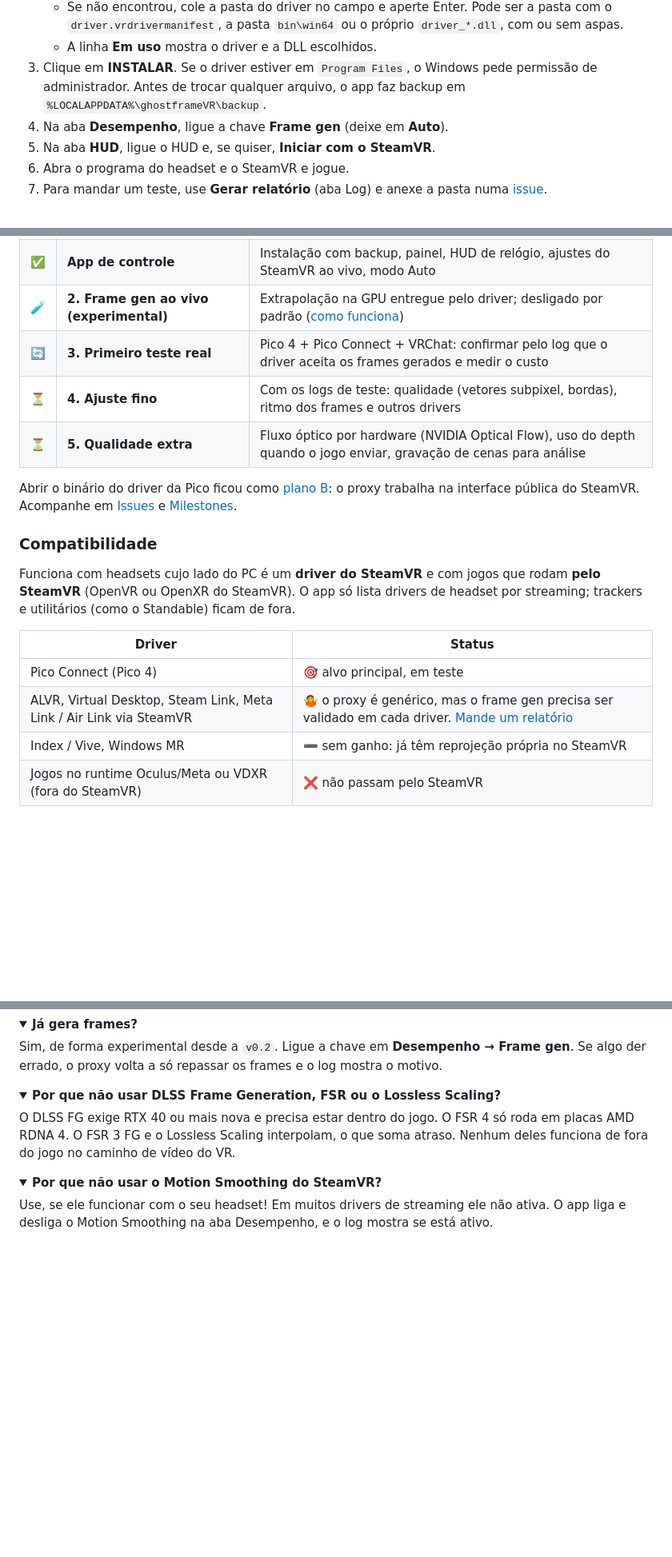
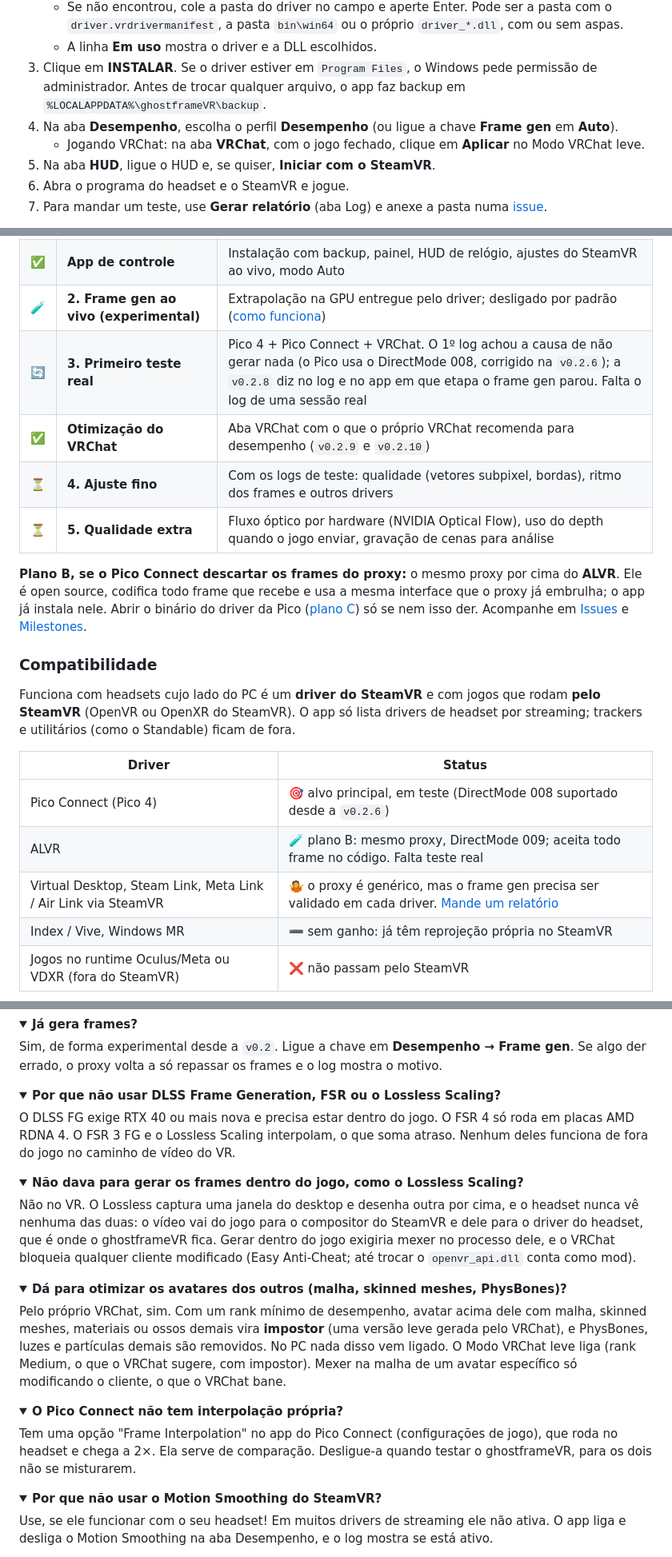
Before and after one commit to luizhc06/ghostframeVR, a Markdown page: README.md, 3 parts joined by grey strips. Shown at 80% size. Drawn GitHub-style; folded sections open; blank space fills up the shorter version.

Commit message:
README atualizado até a v0.2.10 (#27)
Co-authored-by: Claude Opus 5.5 <noreply@anthropic.com>

```diff
--- a/README.md
+++ b/README.md
@@ -92,7 +94,8 @@ O `ghostframeVR.exe` instala o proxy, liga o frame gen e mostra o que está acon
    - Se não encontrou, cole a pasta do driver no campo e aperte Enter. Pode ser a pasta com o `driver.vrdrivermanifest`, a pasta `bin\win64` ou o próprio `driver_*.dll`, com ou sem aspas.
    - A linha **Em uso** mostra o driver e a DLL escolhidos.
 3. Clique em **INSTALAR**. Se o driver estiver em `Program Files`, o Windows pede permissão de administrador. Antes de trocar qualquer arquivo, o app faz backup em `%LOCALAPPDATA%\ghostframeVR\backup`.
-4. Na aba **Desempenho**, ligue a chave **Frame gen** (deixe em **Auto**).
+4. Na aba **Desempenho**, escolha o perfil **Desempenho** (ou ligue a chave **Frame gen** em **Auto**).
+   - Jogando VRChat: na aba **VRChat**, com o jogo fechado, clique em **Aplicar** no Modo VRChat leve.
 5. Na aba **HUD**, ligue o HUD e, se quiser, **Iniciar com o SteamVR**.
 6. Abra o programa do headset e o SteamVR e jogue.
 7. Para mandar um teste, use **Gerar relatório** (aba Log) e anexe a pasta numa [issue](https://github.com/luizhc06/ghostframevr/issues/new?template=test_report.yml).
@@ -125,11 +128,12 @@ As opções ficam em `%LOCALAPPDATA%\ghostframeVR\ghostframe.ini`. Não apague a
 | ✅ | **1. Diagnóstico** | Proxy transparente que registra caminho de vídeo, taxa de frames, texturas, depth, poses e Motion Smoothing |
 | ✅ | **App de controle** | Instalação com backup, painel, HUD de relógio, ajustes do SteamVR ao vivo, modo Auto |
 | 🧪 | **2. Frame gen ao vivo (experimental)** | Extrapolação na GPU entregue pelo driver; desligado por padrão ([como funciona](docs/FRAMEGEN.md)) |
-| 🔄 | **3. Primeiro teste real** | Pico 4 + Pico Connect + VRChat: confirmar pelo log que o driver aceita os frames gerados e medir o custo |
+| 🔄 | **3. Primeiro teste real** | Pico 4 + Pico Connect + VRChat. O 1º log achou a causa de não gerar nada (o Pico usa o DirectMode 008, corrigido na `v0.2.6`); a `v0.2.8` diz no log e no app em que etapa o frame gen parou. Falta o log de uma sessão real |
+| ✅ | **Otimização do VRChat** | Aba VRChat com o que o próprio VRChat recomenda para desempenho (`v0.2.9` e `v0.2.10`) |
 | ⏳ | **4. Ajuste fino** | Com os logs de teste: qualidade (vetores subpixel, bordas), ritmo dos frames e outros drivers |
 | ⏳ | **5. Qualidade extra** | Fluxo óptico por hardware (NVIDIA Optical Flow), uso do depth quando o jogo enviar, gravação de cenas para análise |
 
-Abrir o binário do driver da Pico ficou como [plano B](docs/RE_BRIEF.md): o proxy trabalha na interface pública do SteamVR. Acompanhe em [Issues](https://github.com/luizhc06/ghostframevr/issues) e [Milestones](https://github.com/luizhc06/ghostframevr/milestones).
+**Plano B, se o Pico Connect descartar os frames do proxy:** o mesmo proxy por cima do **ALVR**. Ele é open source, codifica todo frame que recebe e usa a mesma interface que o proxy já embrulha; o app já instala nele. Abrir o binário do driver da Pico ([plano C](docs/RE_BRIEF.md)) só se nem isso der. Acompanhe em [Issues](https://github.com/luizhc06/ghostframevr/issues) e [Milestones](https://github.com/luizhc06/ghostframevr/milestones).
 
 ### Compatibilidade
 
@@ -137,8 +141,9 @@ Funciona com headsets cujo lado do PC é um **driver do SteamVR** e com jogos qu
 
 | Driver | Status |
 |---|---|
-| Pico Connect (Pico 4) | 🎯 alvo principal, em teste |
-| ALVR, Virtual Desktop, Steam Link, Meta Link / Air Link via SteamVR | 🤷 o proxy é genérico, mas o frame gen precisa ser validado em cada driver. [Mande um relatório](https://github.com/luizhc06/ghostframevr/issues/new?template=test_report.yml) |
+| Pico Connect (Pico 4) | 🎯 alvo principal, em teste (DirectMode 008 suportado desde a `v0.2.6`) |
+| ALVR | 🧪 plano B: mesmo proxy, DirectMode 009; aceita todo frame no código. Falta teste real |
+| Virtual Desktop, Steam Link, Meta Link / Air Link via SteamVR | 🤷 o proxy é genérico, mas o frame gen precisa ser validado em cada driver. [Mande um relatório](https://github.com/luizhc06/ghostframevr/issues/new?template=test_report.yml) |
 | Index / Vive, Windows MR | ➖ sem ganho: já têm reprojeção própria no SteamVR |
 | Jogos no runtime Oculus/Meta ou VDXR (fora do SteamVR) | ❌ não passam pelo SteamVR |
 
@@ -223,6 +228,24 @@ O DLSS FG exige RTX 40 ou mais nova e precisa estar dentro do jogo. O FSR 4 só
 </details>
 
 <details>
+<summary><b>Não dava para gerar os frames dentro do jogo, como o Lossless Scaling?</b></summary>
+
+Não no VR. O Lossless captura uma janela do desktop e desenha outra por cima, e o headset nunca vê nenhuma das duas: o vídeo vai do jogo para o compositor do SteamVR e dele para o driver do headset, que é onde o ghostframeVR fica. Gerar dentro do jogo exigiria mexer no processo dele, e o VRChat bloqueia qualquer cliente modificado (Easy Anti-Cheat; até trocar o `openvr_api.dll` conta como mod).
+</details>
+
+<details>
+<summary><b>Dá para otimizar os avatares dos outros (malha, skinned meshes, PhysBones)?</b></summary>
+
+Pelo próprio VRChat, sim. Com um rank mínimo de desempenho, avatar acima dele com malha, skinned meshes, materiais ou ossos demais vira **impostor** (uma versão leve gerada pelo VRChat), e PhysBones, luzes e partículas demais são removidos. No PC nada disso vem ligado. O Modo VRChat leve liga (rank Medium, o que o VRChat sugere, com impostor). Mexer na malha de um avatar específico só modificando o cliente, o que o VRChat bane.
+</details>
+
+<details>
+<summary><b>O Pico Connect não tem interpolação própria?</b></summary>
+
+Tem uma opção "Frame Interpolation" no app do Pico Connect (configurações de jogo), que roda no headset e chega a 2×. Ela serve de comparação. Desligue-a quando testar o ghostframeVR, para os dois não se misturarem.
+</details>
+
+<details>
 <summary><b>Por que não usar o Motion Smoothing do SteamVR?</b></summary>
 
 Use, se ele funcionar com o seu headset! Em muitos drivers de streaming ele não ativa. O app liga e desliga o Motion Smoothing na aba Desempenho, e o log mostra se está ativo.
```
Also changed, not shown: other parts of README.md (+5 -3 lines).
